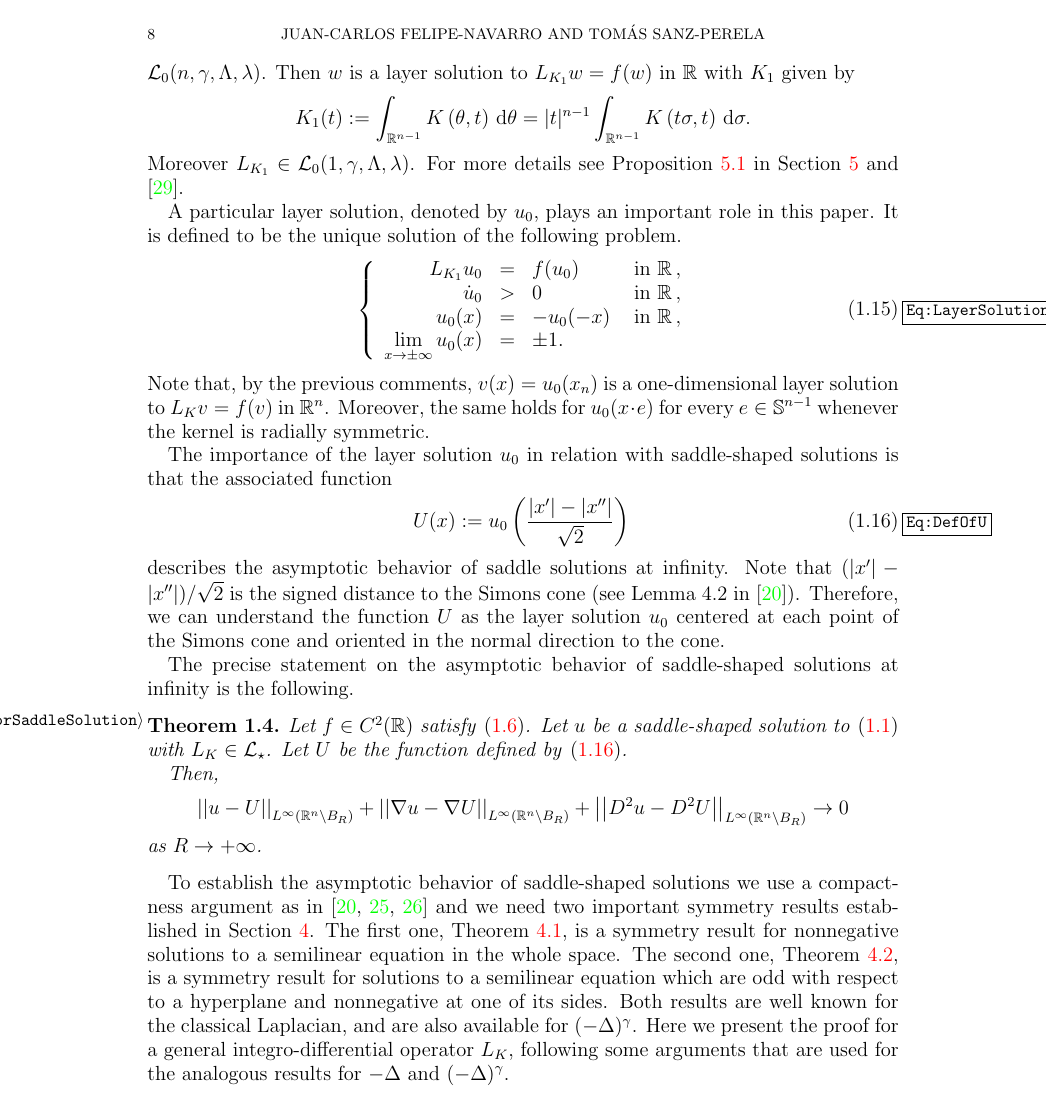
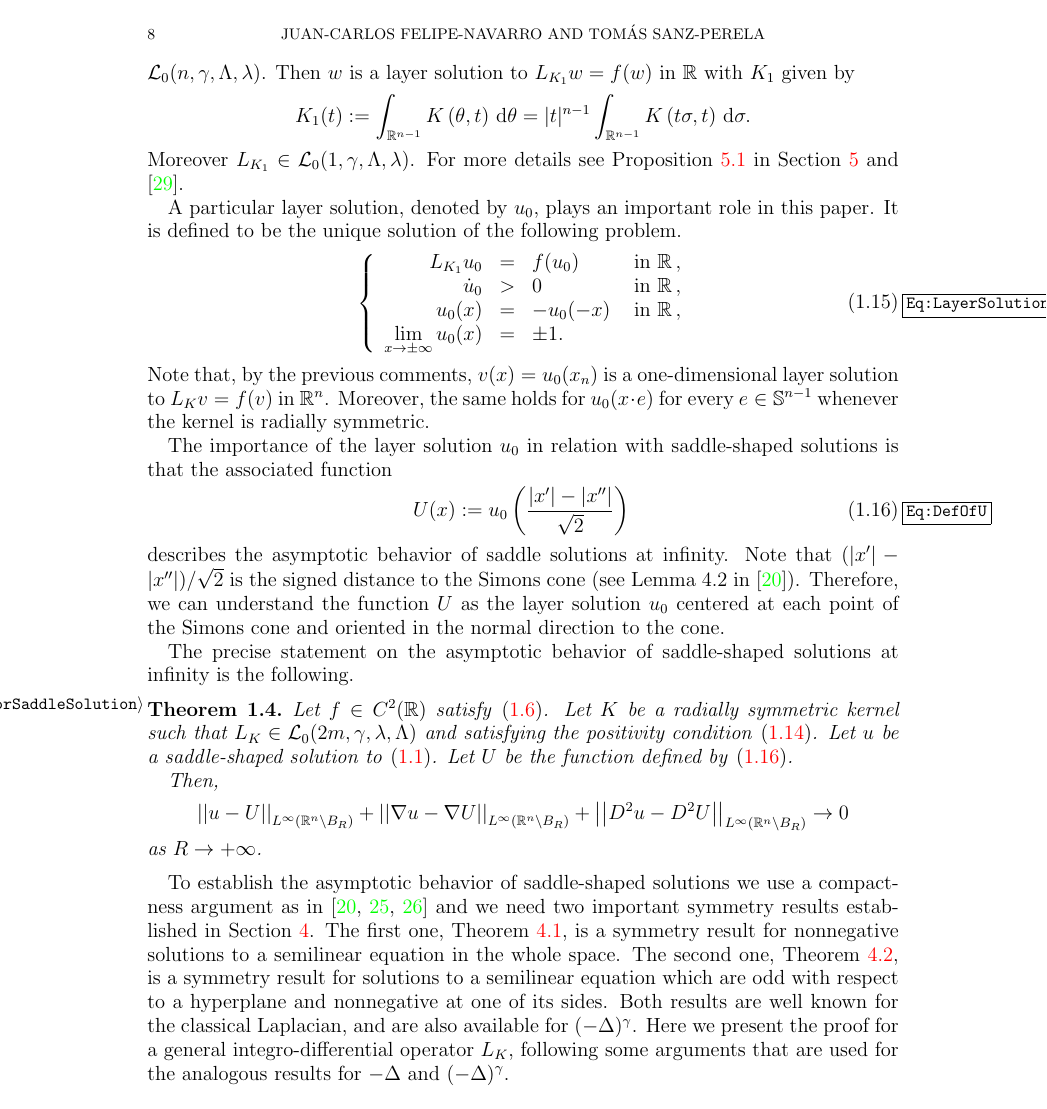
Before and after one commit to Sintoma/Saddle, a LaTeX paper (Part2/IntegroDifferential2.tex, which reads Part2/Existence.tex, Part2/Introduction.tex, Part2/Maximum_principle.tex): page 8 of 41. The pictures show the PDF file Part2/IntegroDifferential2.pdf that the author committed with the source.

Commit message:
Eliminación de Lstar en part II

```diff
--- a/Part2/Existence.tex
+++ b/Part2/Existence.tex
@@ -8,7 +8,7 @@ In this section we give a proof of Theorem~\ref{Th:Existence} based on the maxim
 
 \begin{proposition}
 	\label{Prop:MonotoneIterationOdd}
-	Let $L_K\in \lcal_\star(2m,\s)$ for some $\s\in (0,1)$. Assume that $\vsub \leq \vsup$ are two bounded functions which are doubly radial and odd with respect to the Simons cone. Furthermore, assume that $\vsub\in C^\s(\R^{2m})$ and that $\vsub$ and $\vsup$ satisfy respectively
+	Let $\s\in (0,1)$ and let $K$ be a radially symmetric kernel such that $L_K\in \lcal_0(2m, \s)$ and satisfying the positivity condition \eqref{Eq:KernelInequality}. Assume that $\vsub \leq \vsup$ are two bounded functions which are doubly radial and odd with respect to the Simons cone. Furthermore, assume that $\vsub\in C^\s(\R^{2m})$ and that $\vsub$ and $\vsup$ satisfy respectively
 	\begin{equation}
 	\label{Eq:SemilinearSubSuperSolutionInBall}
 	\beqc{\PDEsystem}
@@ -43,16 +43,16 @@ In this section we give a proof of Theorem~\ref{Th:Existence} based on the maxim
 	$$
 	Then one defines
 	$$
-	\tilde{L}_K w := L_Kw + b w 	\quad \text{ and } \quad 	g(\tau) := f(\tau) + b \tau\,.
+	\widetilde{L}_K w := L_Kw + b w 	\quad \text{ and } \quad 	g(\tau) := f(\tau) + b \tau\,.
 	$$
 	Therefore, our problem is equivalent to find a solution to
 	$$
 	\beqc{\PDEsystem}
-	\tilde{L}_Kv & = & g(v) & \textrm{ in } B_R\,, \\
+	\widetilde{L}_Kv & = & g(v) & \textrm{ in } B_R\,, \\
 	v &=& \varphi &  \textrm{ in } \R^{2m} \setminus B_R\,,
 	\eeqc
 	$$
-	such that $v$ is doubly radial, odd with respect to the Simons cone and  $\vsub \leq v \leq \vsup$ in $\ocal$. Here the main point is that $g$ is also odd but satisfies $g'(\tau) \geq 0$ for $\tau \in [-M,M]$. Moreover, since $b \geq 0$, $\tilde{L}_K$ satisfies the maximum principle for odd functions in $\ocal$ (as in Proposition~\ref{Prop:WeakMaximumPrincipleForOddFunctions}).
+	such that $v$ is doubly radial, odd with respect to the Simons cone and  $\vsub \leq v \leq \vsup$ in $\ocal$. Here the main point is that $g$ is also odd but satisfies $g'(\tau) \geq 0$ for $\tau \in [-M,M]$. Moreover, since $b \geq 0$, $\widetilde{L}_K$ satisfies the maximum principle for odd functions in $\ocal$ (as in Proposition~\ref{Prop:MaximumPrincipleForOddFunctions}).
 
 	We define $v_0 = \vsub$ and, for $k\geq 1$, let $v_k$ be the solution to the linear problem
 	$$
@@ -75,7 +75,7 @@ In order to construct a positive subsolution, we also need a characterization an
 
 \begin{lemma}
 	\label{Lemma:FirstOddEigenfunction}
-	Let $\Omega\subset \R^{2m} $ be a bounded set of double revolution and let $L_K\in \lcal_\star(2m,\s,\lambda, \Lambda)$. Let us define
+	Let $\Omega\subset \R^{2m} $ be a bounded set of double revolution and let  $K$ be a radially symmetric kernel such that $L_K\in \lcal_0(2m, \s, \lambda, \Lambda)$ and satisfying the positivity condition \eqref{Eq:KernelInequality}. Let us define
 	\begin{equation}
 	\label{Eq:DefLambda1}
 	\lambda_{1, \, \mathrm{odd}}(\Omega, L_K) := \inf_{w \in \widetilde{\H}^K_{0, \, \mathrm{odd}}(\Omega)} \dfrac{\dfrac{1}{2}  \ds\int_{\R^{2m}} \int_{\R^{2m}} |w(x) - w(y)|^2 \overline{K}(x,y) \d x \d y}{ \ds \int_\Omega w(x)^2 \d x}\,.
@@ -146,7 +146,7 @@ With these ingredients, we can proceed with the proof of Theorem~\ref{Th:Existen
 
 	Now, if we define $\usup_R := \chi_{\ocal \cap B_R} - \chi_{\ical \cap B_R}$, a simple computation shows that it is an odd supersolution to \eqref{Eq:ProofExistenceProblemBR}. Therefore, using the monotone iteration procedure given in Proposition~\ref{Prop:MonotoneIterationOdd} (taking into account Remarks~\ref{Remark:MaxPrincipleSingularity} and \ref{Remark:CsRegularityFirstEigenfunction} when using the maximum principle), we obtain a solution $u_R$ to \eqref{Eq:ProofExistenceProblemBR} such that it is doubly radial, odd with respect to the Simons cone and $\varepsilon \phi_1^{R_0} = \usub_R \leq u_R \leq \usup_R$ in $\ocal$. Note that, since $\usub_R > 0$ in $\ocal \cap B_{R_0}$, the same holds for $u_R$.
 
-	Using a standard compactness argument as in \cite{FelipeSanz-Perela:IntegroDifferentialI}, we let $R\to +\infty$ to obtain a sequence $u_{R_j}$ converging on compacts in  $C^{2\s + \eta}(\R^{2m})$ norm, for some $\eta > 0$, to a solution $u \in C^{2\s + \eta}(\R^{2m})$ of $L_K u = f(u)$ in $\R^{2m}$. Note that $u$ is doubly radial, odd with respect to the Simons cone and $0\leq u \leq 1$ in $\ocal$. Let us show that $0 < u < 1$ in $\ocal$ and hence $u$ is a saddle-shaped solution. Indeed, the usual strong maximum principle yields $u<1$ in $\ocal$. Moreover, since $u_R\geq\varepsilon \phi_1^{R_0}>0$ in  $\ocal \cap B_{R_0}$ for $R>R_0$, also the limit $u\geq\varepsilon \phi_1^{R_0}>0$ in  $\ocal \cap B_{R_0}$. Therefore, by applying the strong maximum principle for odd functions (see Proposition~\ref{Prop:StrongMaximumPrincipleForOddFunctions}) we obtain that $0 < u < 1$ in $\ocal$.
+	Using a standard compactness argument as in \cite{FelipeSanz-Perela:IntegroDifferentialI}, we let $R\to +\infty$ to obtain a sequence $u_{R_j}$ converging on compacts in  $C^{2\s + \eta}(\R^{2m})$ norm, for some $\eta > 0$, to a solution $u \in C^{2\s + \eta}(\R^{2m})$ of $L_K u = f(u)$ in $\R^{2m}$. Note that $u$ is doubly radial, odd with respect to the Simons cone and $0\leq u \leq 1$ in $\ocal$. Let us show that $0 < u < 1$ in $\ocal$ and hence $u$ is a saddle-shaped solution. Indeed, the usual strong maximum principle yields $u<1$ in $\ocal$. Moreover, since $u_R\geq\varepsilon \phi_1^{R_0}>0$ in  $\ocal \cap B_{R_0}$ for $R>R_0$, also the limit $u\geq\varepsilon \phi_1^{R_0}>0$ in  $\ocal \cap B_{R_0}$. Therefore, by applying the strong maximum principle for odd functions (see Proposition~\ref{Prop:MaximumPrincipleForOddFunctions}) we obtain that $0 < u < 1$ in $\ocal$.
 \end{proof}
 
 
--- a/Part2/Introduction.tex
+++ b/Part2/Introduction.tex
@@ -210,7 +210,7 @@ The precise statement on the asymptotic behavior of saddle-shaped solutions at i
 
 \begin{theorem}
 	\label{Th:AsymptoticBehaviorSaddleSolution}
-	Let $f\in C^2(\R)$ satisfy \eqref{Eq:Hypothesesf}. Let $u$ be a saddle-shaped solution to \eqref{Eq:NonlocalAllenCahn} with $L_K \in \lcal_\star$. Let $U$ be the function defined by \eqref{Eq:DefOfU}.
+	Let $f\in C^2(\R)$ satisfy \eqref{Eq:Hypothesesf}. Let $K$ be a radially symmetric kernel such that $L_K\in \lcal_0(2m, \s, \lambda, \Lambda)$ and satisfying the positivity condition \eqref{Eq:KernelInequality}. Let $u$ be a saddle-shaped solution to \eqref{Eq:NonlocalAllenCahn}. Let $U$ be the function defined by \eqref{Eq:DefOfU}.
 
 	Then,
 	$$
@@ -227,7 +227,7 @@ The last main result of this paper is the uniqueness of the saddle-shaped soluti
 
 \begin{theorem}[Uniqueness of the saddle-shaped solution]
 	\label{Th:Uniqueness}
-	Let $f$ satisfy \eqref{Eq:Hypothesesf} and let $L\in \lcal_\star$. Then, for every dimension $2m \geq 2$, there exists a unique saddle-shaped solution to \eqref{Eq:NonlocalAllenCahn}.
+	Let $f$ satisfy \eqref{Eq:Hypothesesf} and let $K$ be a radially symmetric kernel such that $L_K\in \lcal_0(2m, \s, \lambda, \Lambda)$ and satisfying the positivity condition \eqref{Eq:KernelInequality}. Then, for every dimension $2m \geq 2$, there exists a unique saddle-shaped solution to \eqref{Eq:NonlocalAllenCahn}.
 \end{theorem}
 
 To prove this result we need two ingredients. The first one is the asymptotic behavior of saddle solutions given in Theorem~\ref{Th:AsymptoticBehaviorSaddleSolution}. The second one is a maximum principle in $\ocal$ for the linearized operator $L_K - f'(u)$, which is given in Proposition~\ref{Prop:MaximumPrincipleLinearized}. To establish it, we will need to use a maximum principle in ``narrow'' sets that we also prove in Section~\ref{Sec:MaximumPrinciple}.
--- a/Part2/Maximum_principle.tex
+++ b/Part2/Maximum_principle.tex
@@ -9,7 +9,7 @@ The maximum principle we establish is the following.
 
 \begin{proposition}
 	\label{Prop:MaximumPrincipleLinearized}
-	Let $\Omega \subset \ocal$ be an open set (not necessarily bounded) and let $L_K  \in \lcal_\star(2m,  \s)$. Let $v\in C^\alpha(\Omega)\cap L^\infty(\R^{2m})$, for some $\alpha > 2\gamma$, be a doubly radial function satisfying
+	Let $\Omega \subset \ocal$ be an open set (not necessarily bounded) and let $K$ be a radially symmetric kernel such that $L_K\in \lcal_0(2m,\s)$ and satisfying the positivity condition \eqref{Eq:KernelInequality}. Let $v\in C^\alpha(\Omega)\cap L^\infty(\R^{2m})$, for some $\alpha > 2\gamma$, be a doubly radial function satisfying
 	$$
 	\beqc{\PDEsystem}
 	L_K v - f'(u)v - c(x)v &\leq & 0 &\textrm{ in } \Omega\,,\\
```
Also changed, not shown: Part2/Preliminaries.tex (+1 -1 lines), Part2/IntegroDifferential2.pdf, Part2/Existence.tex (2 more changed lines), Part2/Maximum_principle.tex (2 more changed lines).
